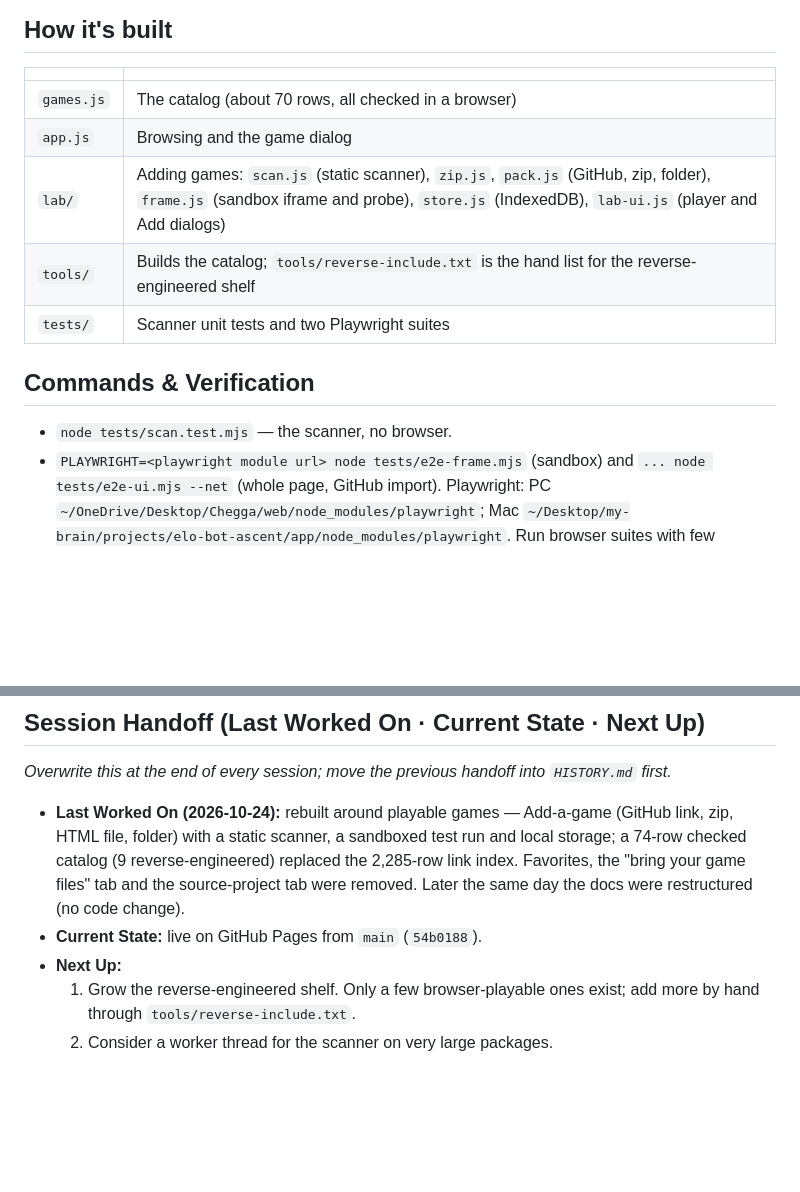
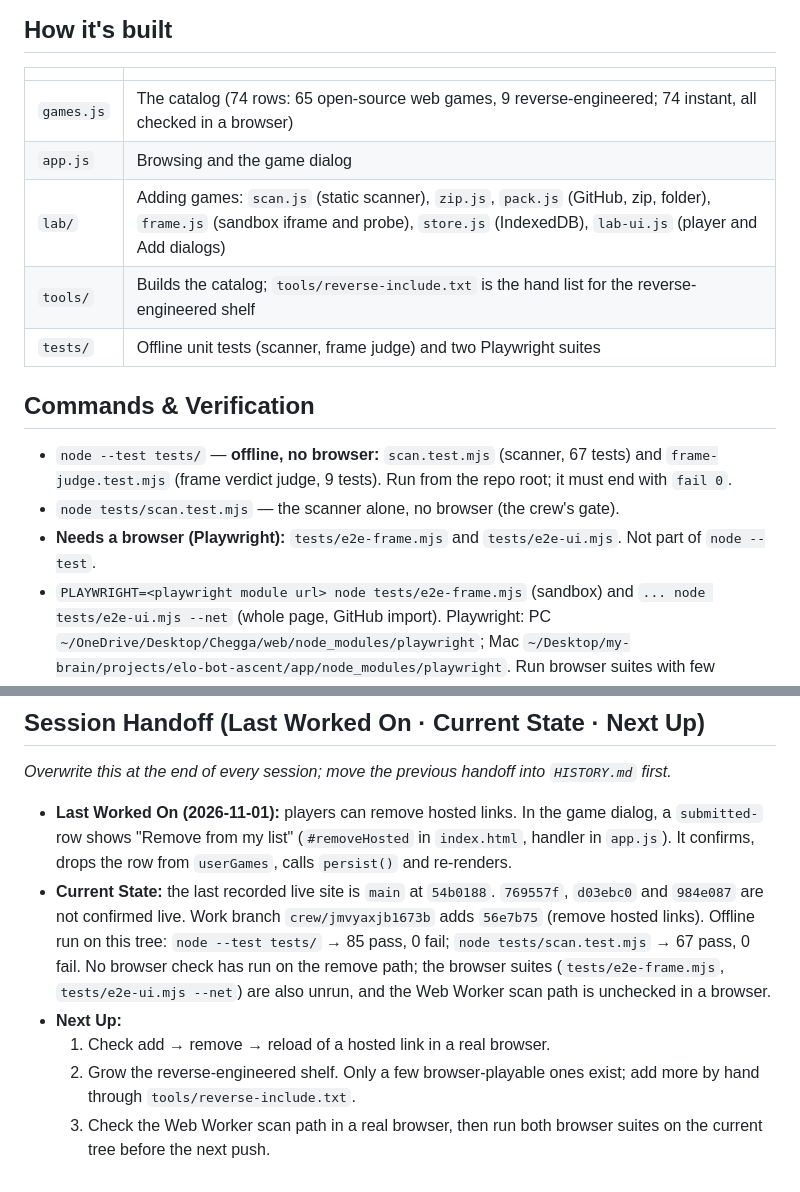
Before and after one commit to Mbottega16/Zylith, a Markdown page: AGENTS.md, 2 parts joined by grey strips. Drawn GitHub-style; blank space fills up the shorter version.

Commit message:
docs: sync AGENTS.md with CLAUDE.md (handoff and test notes)
Co-Authored-By: Claude Opus 5.5 <noreply@anthropic.com>

```diff
--- a/AGENTS.md
+++ b/AGENTS.md
@@ -35,14 +35,19 @@ work. **Business side:** the my-brain vault, `projects/zylith/context.md`.
 ## How it's built
 | | |
 |---|---|
-| `games.js` | The catalog (about 70 rows, all checked in a browser) |
+| `games.js` | The catalog (74 rows: 65 open-source web games, 9 reverse-engineered; 74 instant, all checked in a browser) |
 | `app.js` | Browsing and the game dialog |
 | `lab/` | Adding games: `scan.js` (static scanner), `zip.js`, `pack.js` (GitHub, zip, folder), `frame.js` (sandbox iframe and probe), `store.js` (IndexedDB), `lab-ui.js` (player and Add dialogs) |
 | `tools/` | Builds the catalog; `tools/reverse-include.txt` is the hand list for the reverse-engineered shelf |
-| `tests/` | Scanner unit tests and two Playwright suites |
+| `tests/` | Offline unit tests (scanner, frame judge) and two Playwright suites |
 
 ## Commands & Verification
-- `node tests/scan.test.mjs` — the scanner, no browser.
+- `node --test tests/` — **offline, no browser:** `scan.test.mjs` (scanner, 67 tests) and
+  `frame-judge.test.mjs` (frame verdict judge, 9 tests). Run from the repo root; it must
+  end with `fail 0`.
+- `node tests/scan.test.mjs` — the scanner alone, no browser (the crew's gate).
+- **Needs a browser (Playwright):** `tests/e2e-frame.mjs` and `tests/e2e-ui.mjs`. Not part of
+  `node --test`.
 - `PLAYWRIGHT=<playwright module url> node tests/e2e-frame.mjs` (sandbox) and
   `... node tests/e2e-ui.mjs --net` (whole page, GitHub import). Playwright: PC
   `~/OneDrive/Desktop/Chegga/web/node_modules/playwright`; Mac
@@ -66,13 +71,18 @@ Ignore `.DS_Store`, `__pycache__/`, and local screenshots.
 
 *Overwrite this at the end of every session; move the previous handoff into `HISTORY.md` first.*
 
-- **Last Worked On (2026-10-24):** rebuilt around playable games — Add-a-game (GitHub
-  link, zip, HTML file, folder) with a static scanner, a sandboxed test run and local
-  storage; a 74-row checked catalog (9 reverse-engineered) replaced the 2,285-row link
-  index. Favorites, the "bring your game files" tab and the source-project tab were
-  removed. Later the same day the docs were restructured (no code change).
-- **Current State:** live on GitHub Pages from `main` (`54b0188`).
+- **Last Worked On (2026-11-01):** players can remove hosted links. In the game dialog,
+  a `submitted-` row shows "Remove from my list" (`#removeHosted` in `index.html`, handler
+  in `app.js`). It confirms, drops the row from `userGames`, calls `persist()` and re-renders.
+- **Current State:** the last recorded live site is `main` at `54b0188`. `769557f`,
+  `d03ebc0` and `984e087` are not confirmed live. Work branch `crew/jmvyaxjb1673b` adds
+  `56e7b75` (remove hosted links). Offline run on this tree: `node --test tests/` → 85 pass,
+  0 fail; `node tests/scan.test.mjs` → 67 pass, 0 fail. No browser check has run on the
+  remove path; the browser suites (`tests/e2e-frame.mjs`, `tests/e2e-ui.mjs --net`) are
+  also unrun, and the Web Worker scan path is unchecked in a browser.
 - **Next Up:**
-  1. Grow the reverse-engineered shelf. Only a few browser-playable ones exist; add more
+  1. Check add → remove → reload of a hosted link in a real browser.
+  2. Grow the reverse-engineered shelf. Only a few browser-playable ones exist; add more
      by hand through `tools/reverse-include.txt`.
-  2. Consider a worker thread for the scanner on very large packages.
+  3. Check the Web Worker scan path in a real browser, then run both browser suites on the
+     current tree before the next push.
```
